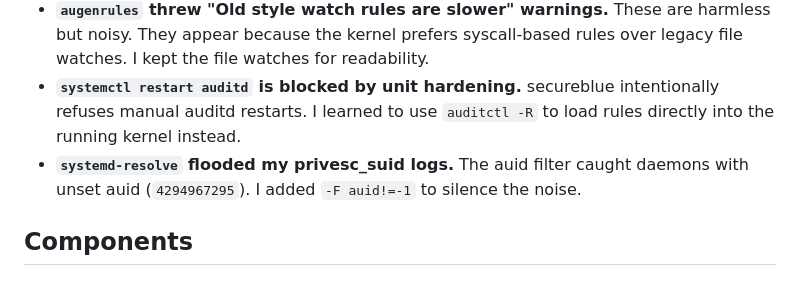
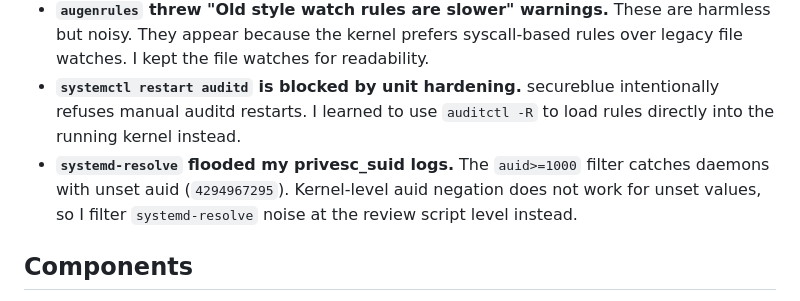
Before and after one commit to x144k/secureblue-hids, a Markdown page: README.md, the part around one of its changes. Rendered like a GitHub page.

Commit message:
Fix systemd-resolve false positive description
kernel auid negation fails; filter at review script

```diff
--- a/README.md
+++ b/README.md
@@ -32,7 +32,7 @@ This is what I personally hit while building and testing this stack. Your mileag
 - **AIDE segfaulted during database init.** Fedora's AIDE package is dynamically linked and conflicts with hardened_malloc. I had to build AIDE statically from source, which meant compiling nettle, pcre2, and zlib manually. Nettle 4.0 also broke AIDE 0.19.3's API; I applied a one-line patch to `src/md.c`.
 - **`augenrules` threw "Old style watch rules are slower" warnings.** These are harmless but noisy. They appear because the kernel prefers syscall-based rules over legacy file watches. I kept the file watches for readability.
 - **`systemctl restart auditd` is blocked by unit hardening.** secureblue intentionally refuses manual auditd restarts. I learned to use `auditctl -R` to load rules directly into the running kernel instead.
-- **`systemd-resolve` flooded my privesc_suid logs.** The auid filter caught daemons with unset auid (`4294967295`). I added `-F auid!=-1` to silence the noise.
+- **`systemd-resolve` flooded my privesc_suid logs.** The `auid>=1000` filter catches daemons with unset auid (`4294967295`). Kernel-level auid negation does not work for unset values, so I filter `systemd-resolve` noise at the review script level instead.
 
 ## Components
 
```
Also changed, not shown: other parts of README.md (+1 -1 lines).
